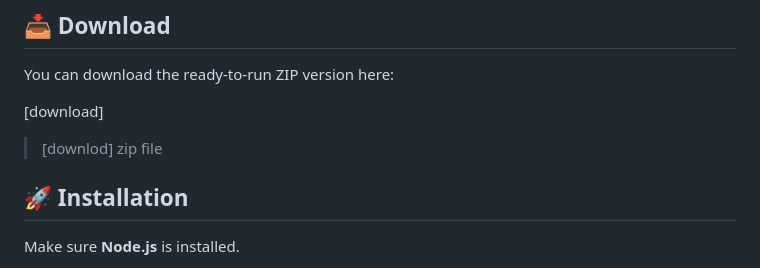
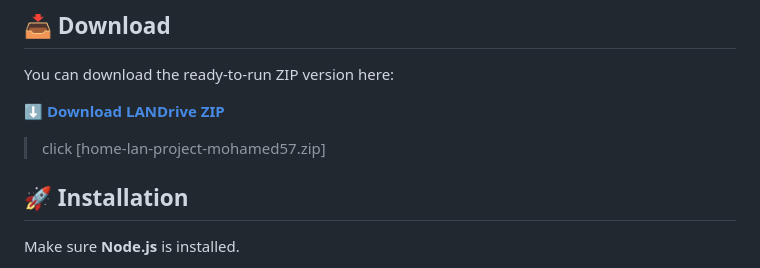
Before and after one commit to mohame516/home-lan, a Markdown page: README.md, the part around the change. GitHub-like rendering.

Commit message:
Fix download link and formatting in README
Update download section with correct link and formatting.

```diff
--- a/README.md
+++ b/README.md
@@ -62,9 +62,9 @@ from another device on the same network.
 
 You can download the ready-to-run ZIP version here:
 
-[download]
+**[⬇️ Download LANDrive ZIP](home-lan-project-mohamed57.zip)**
 
-> [downlod] zip file
+> click [home-lan-project-mohamed57.zip]
 
 ## 🚀 Installation
 
```
